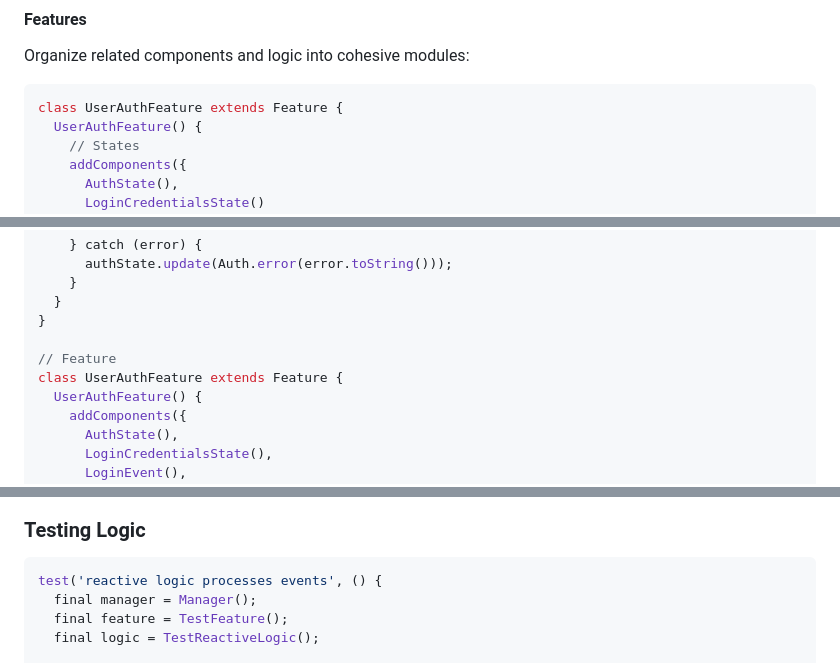
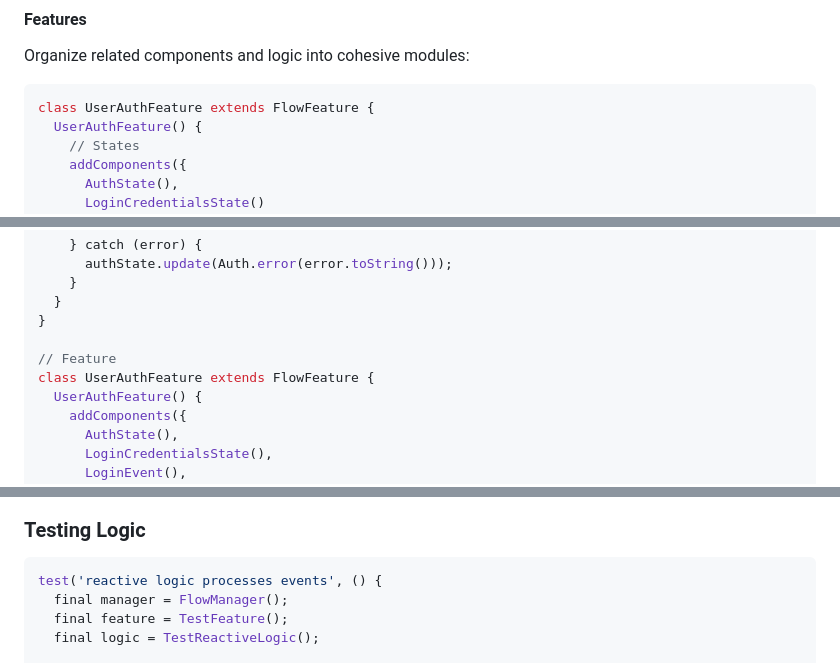
Before and after one commit to kinora-app-br/kinora_flow, a Markdown page: README.md, 3 parts joined by grey strips. GitHub-like rendering.

````diff
--- a/README.md
+++ b/README.md
@@ -175,7 +215,7 @@ Define behavior and business logic:
 Organize related components and logic into cohesive modules:
 
 ```dart
-class UserAuthFeature extends Feature {
+class UserAuthFeature extends FlowFeature {
   UserAuthFeature() {
     // States
     addComponents({
@@ -573,7 +613,7 @@ class LoginUserReactiveLogic extends FlowReactiveLogic {
 }
 
 // Feature
-class UserAuthFeature extends Feature {
+class UserAuthFeature extends FlowFeature {
   UserAuthFeature() {
     addComponents({
       AuthState(),
@@ -651,7 +691,7 @@ test('state notifies listeners on change', () {
 
 ```dart
 test('reactive logic processes events', () {
-  final manager = Manager();
+  final manager = FlowManager();
   final feature = TestFeature();
   final logic = TestReactiveLogic();
 
````
Also changed, not shown: other parts of README.md (+57 -17 lines).
